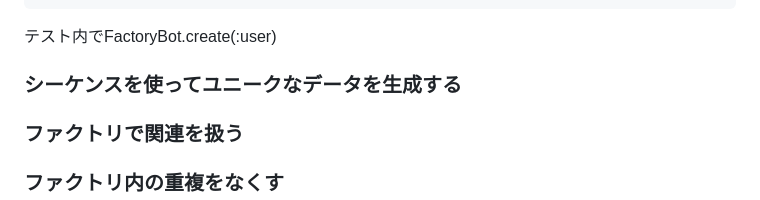
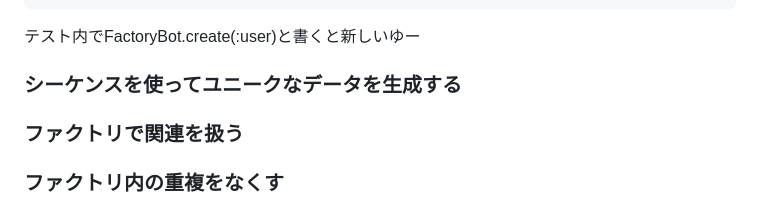
Before and after one commit to futaro0405/knowledge, a Markdown page: note/RSpec/RSpecによるRailsテスト入門.md, the part around the change. GitHub-like rendering.

Commit message:
vault backup: 2024-05-20 13:35:54

````diff
--- a/note/RSpec/RSpecによるRailsテスト入門.md
+++ b/note/RSpec/RSpecによるRailsテスト入門.md
@@ -686,7 +686,7 @@ FactoryBot.define do
 end
 ```
 
-テスト内でFactoryBot.create(:user)
+テスト内でFactoryBot.create(:user)と書くと新しいゆー
 
 ### シーケンスを使ってユニークなデータを⽣成する
 
````
